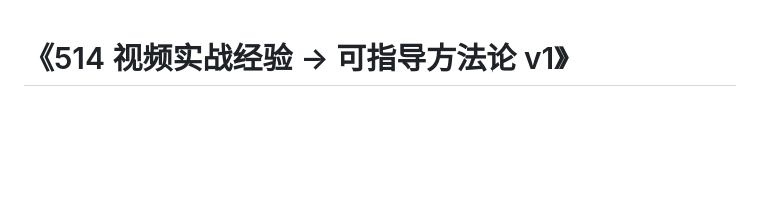
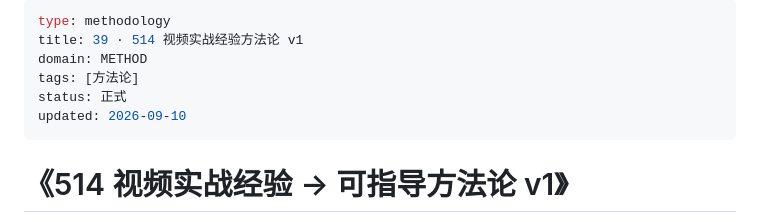
Before and after one commit to xinxinlon5b/growth-panel-online, a Markdown page: obs/成长系统/39_514视频实战经验方法论文集_v1.md, the part around the change. GitHub-like rendering; blank space fills up the shorter version.

```diff
--- a/obs/成长系统/39_514视频实战经验方法论文集_v1.md
+++ b/obs/成长系统/39_514视频实战经验方法论文集_v1.md
@@ -1,3 +1,12 @@
+---
+type: methodology
+title: 39 · 514 视频实战经验方法论 v1
+domain: METHOD
+tags: [方法论]
+status: 正式
+updated: 2026-09-10
+---
+
 # 《514 视频实战经验 → 可指导方法论 v1》
 
 > 来源：~/growth-system-panel/method_clusters.json（9 大类，111 个方法簇，共 288 条原始洞察）
```
Also changed, not shown: obs/成长系统/38_FDE全流程可指导方法论_v1.md (+9 -0 lines).
